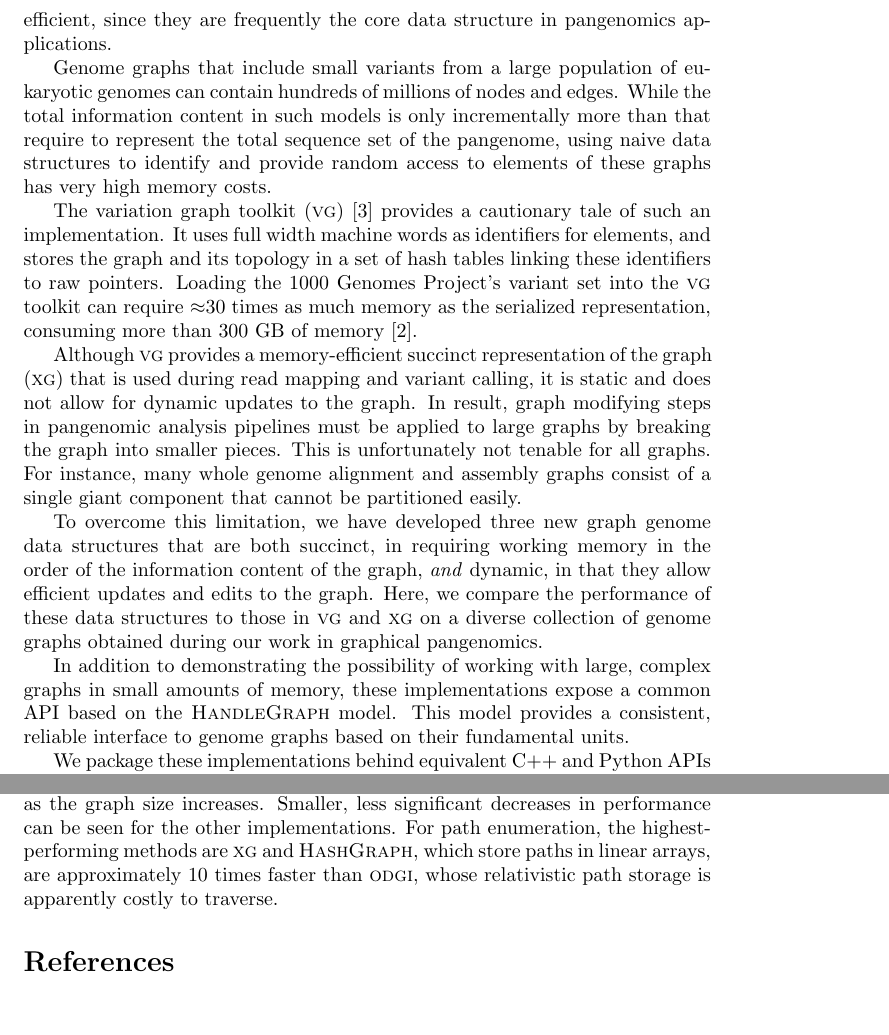
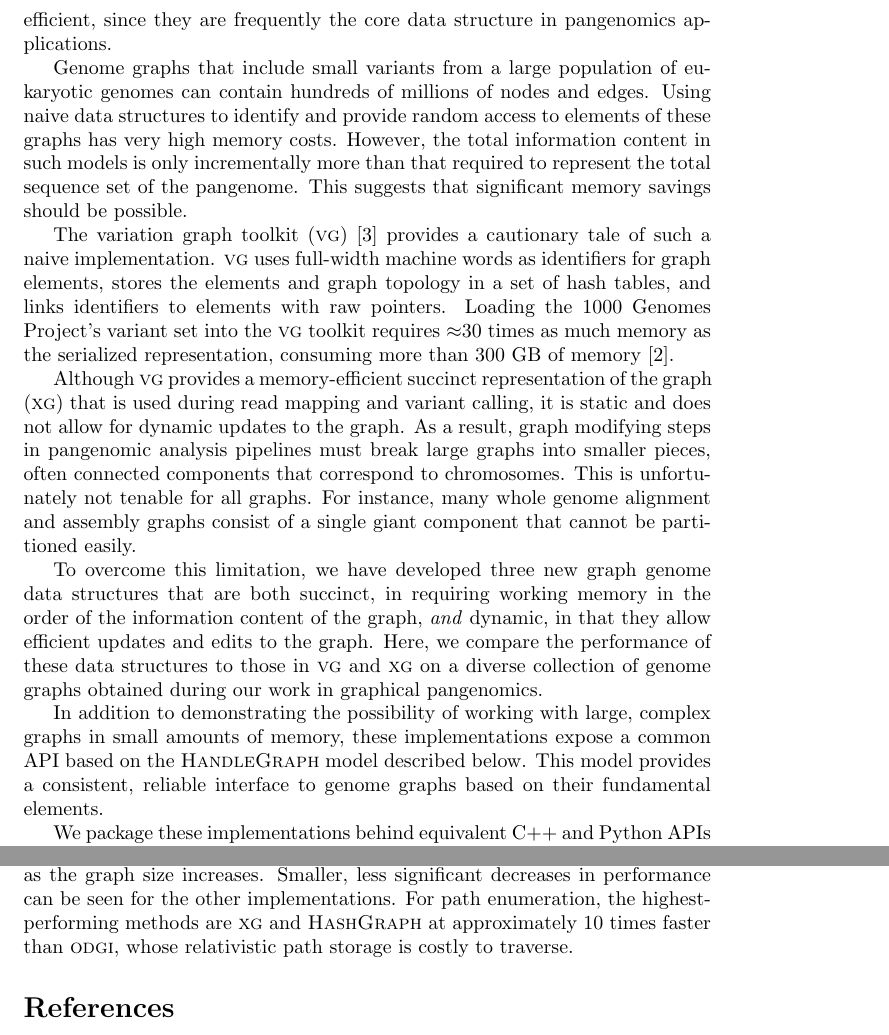
Before and after one commit to vgteam/handlegraph-paper, a LaTeX paper (main.tex): two parts of pages 2 and 6 of 7 before the commit and two parts of pages 2 and 6 of 8 after it, joined at a grey line, cut so that both start at the same text, the shorter picture padded with empty space. Compiled offline with pdfLaTeX.

Commit message:
more edits and comments

```diff
--- a/main.tex
+++ b/main.tex
@@ -46,22 +46,24 @@ Given the size of many genomes of interest, this can be quite demanding on compu
 Further, there is significant impetus to make the graph data structures computationally efficient, since they are frequently the core data structure in pangenomics applications.
 
 Genome graphs that include small variants from a large population of eukaryotic genomes can contain hundreds of millions of nodes and edges.
-While the total information content in such models is only incrementally more than that require to represent the total sequence set of the pangenome, using naive data structures to identify and provide random access to elements of these graphs has very high memory costs.
+Using naive data structures to identify and provide random access to elements of these graphs has very high memory costs.
+However, the total information content in such models is only incrementally more than that required to represent the total sequence set of the pangenome.
+This suggests that significant memory savings should be possible.
 
-The variation graph toolkit (\textsc{vg}) \cite{Garrison_2018} provides a cautionary tale of such an implementation.
-It uses full width machine words as identifiers for elements, and stores the graph and its topology in a set of hash tables linking these identifiers to raw pointers.
-Loading the 1000 Genomes Project's variant set into the \textsc{vg} toolkit can require $\approx$30 times as much memory as the serialized representation, consuming more than 300 GB of memory \cite{Garrison_2019}.
+The variation graph toolkit (\textsc{vg}) \cite{Garrison_2018} provides a cautionary tale of such a naive implementation.
+\textsc{vg} uses full-width machine words as identifiers for graph elements, stores the elements and graph topology in a set of hash tables, and links identifiers to elements with raw pointers.
+Loading the 1000 Genomes Project's variant set into the \textsc{vg} toolkit requires $\approx$30 times as much memory as the serialized representation, consuming more than 300 GB of memory \cite{Garrison_2019}.
 
 Although \textsc{vg} provides a memory-efficient succinct representation of the graph (\textsc{xg}) that is used during read mapping and variant calling, it is static and does not allow for dynamic updates to the graph.
-In result, graph modifying steps in pangenomic analysis pipelines must be applied to large graphs by breaking the graph into smaller pieces.
+As a result, graph modifying steps in pangenomic analysis pipelines must break large graphs into smaller pieces, often connected components that correspond to chromosomes.
 This is unfortunately not tenable for all graphs.
 For instance, many whole genome alignment and assembly graphs consist of a single giant component that cannot be partitioned easily.
 
 To overcome this limitation, we have developed three new graph genome data structures that are both succinct, in requiring working memory in the order of the information content of the graph, \emph{and} dynamic, in that they allow efficient updates and edits to the graph.
 Here, we compare the performance of these data structures to those in \textsc{vg} and \textsc{xg} on a diverse collection of genome graphs obtained during our work in graphical pangenomics.
 
-In addition to demonstrating the possibility of working with large, complex graphs in small amounts of memory, these implementations expose a common API based on the \textsc{HandleGraph} model.
-This model provides a consistent, reliable interface to genome graphs based on their fundamental units.
+In addition to demonstrating the possibility of working with large, complex graphs in small amounts of memory, these implementations expose a common API based on the \textsc{HandleGraph} model described below.
+This model provides a consistent, reliable interface to genome graphs based on their fundamental elements.
 
 %To support reuse by other researchers,
 We package these implementations behind equivalent C++ and Python APIs in \texttt{libbdsg}.
@@ -196,7 +202,7 @@ For construction and load, all models exhibit largely linear scaling characteris
 For graph queries and enumeration, the relative performance of the models is largely maintained across the entire range of graph sizes.
 However, we observe that the hash-based models (\textsc{vg} and \textsc{HashGraph}) have very good performance for smaller graphs (in handle and edge enumeration) but decrease in throughput as the graph size increases.
 Smaller, less significant decreases in performance can be seen for the other implementations.
-For path enumeration, the highest-performing methods are \textsc{xg} and \textsc{HashGraph}, which store paths in linear arrays, are approximately 10 times faster than \textsc{odgi}, whose relativistic path storage is apparently costly to traverse.
+For path enumeration, the highest-performing methods are \textsc{xg} and \textsc{HashGraph} at approximately 10 times faster than \textsc{odgi}, whose relativistic path storage is costly to traverse.
 
 % \section{Discussion}
 
```
Also changed, not shown: main.tex (51 more changed lines).
